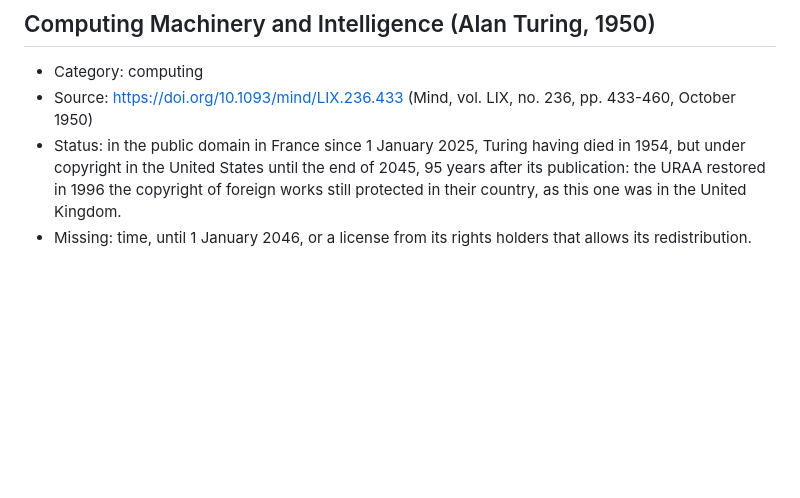
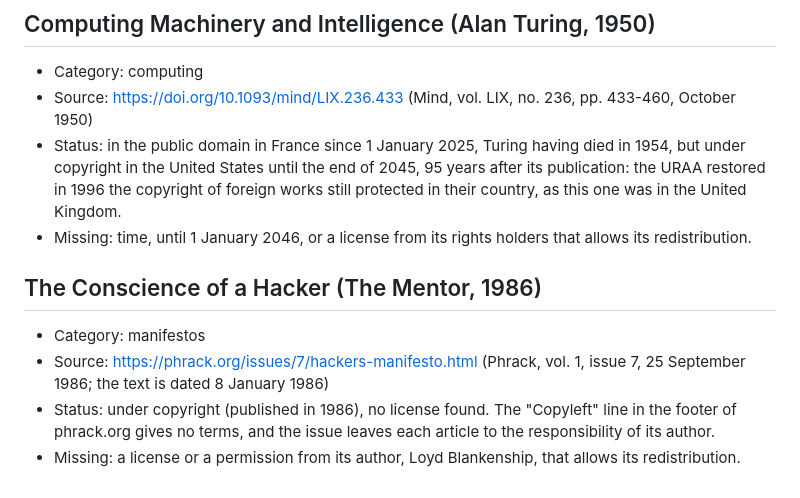
Before and after one commit to vodhash/one-page-papers, a Markdown page: PENDING.md, the part around the change. Rendered like a GitHub page; blank space fills up the shorter version.

```diff
--- a/PENDING.md
+++ b/PENDING.md
@@ -59,3 +59,10 @@ missing. The catalog of the README lists them under *Coming soon*.
 - Source: https://doi.org/10.1093/mind/LIX.236.433 (Mind, vol. LIX, no. 236, pp. 433-460, October 1950)
 - Status: in the public domain in France since 1 January 2025, Turing having died in 1954, but under copyright in the United States until the end of 2045, 95 years after its publication: the URAA restored in 1996 the copyright of foreign works still protected in their country, as this one was in the United Kingdom.
 - Missing: time, until 1 January 2046, or a license from its rights holders that allows its redistribution.
+
+## The Conscience of a Hacker (The Mentor, 1986)
+
+- Category: manifestos
+- Source: https://phrack.org/issues/7/hackers-manifesto.html (Phrack, vol. 1, issue 7, 25 September 1986; the text is dated 8 January 1986)
+- Status: under copyright (published in 1986), no license found. The "Copyleft" line in the footer of phrack.org gives no terms, and the issue leaves each article to the responsibility of its author.
+- Missing: a license or a permission from its author, Loyd Blankenship, that allows its redistribution.
```
Also changed, not shown: README.md (+1 -0 lines).
